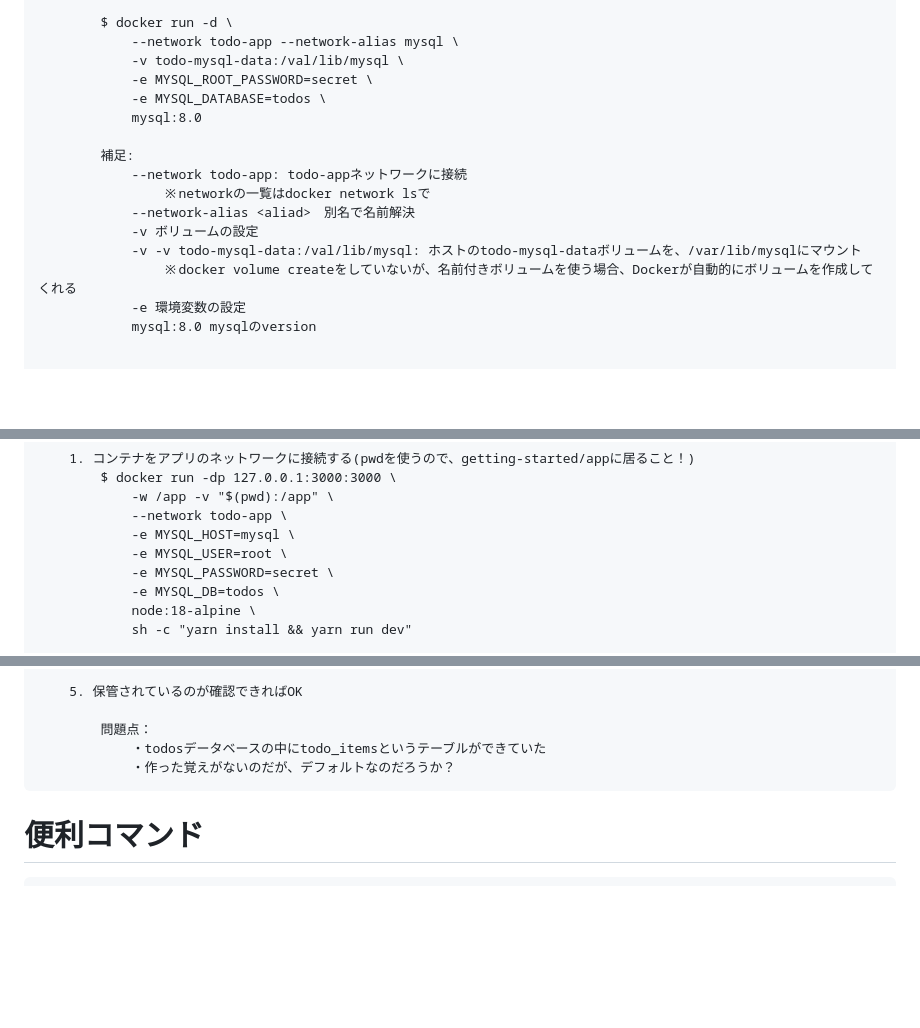
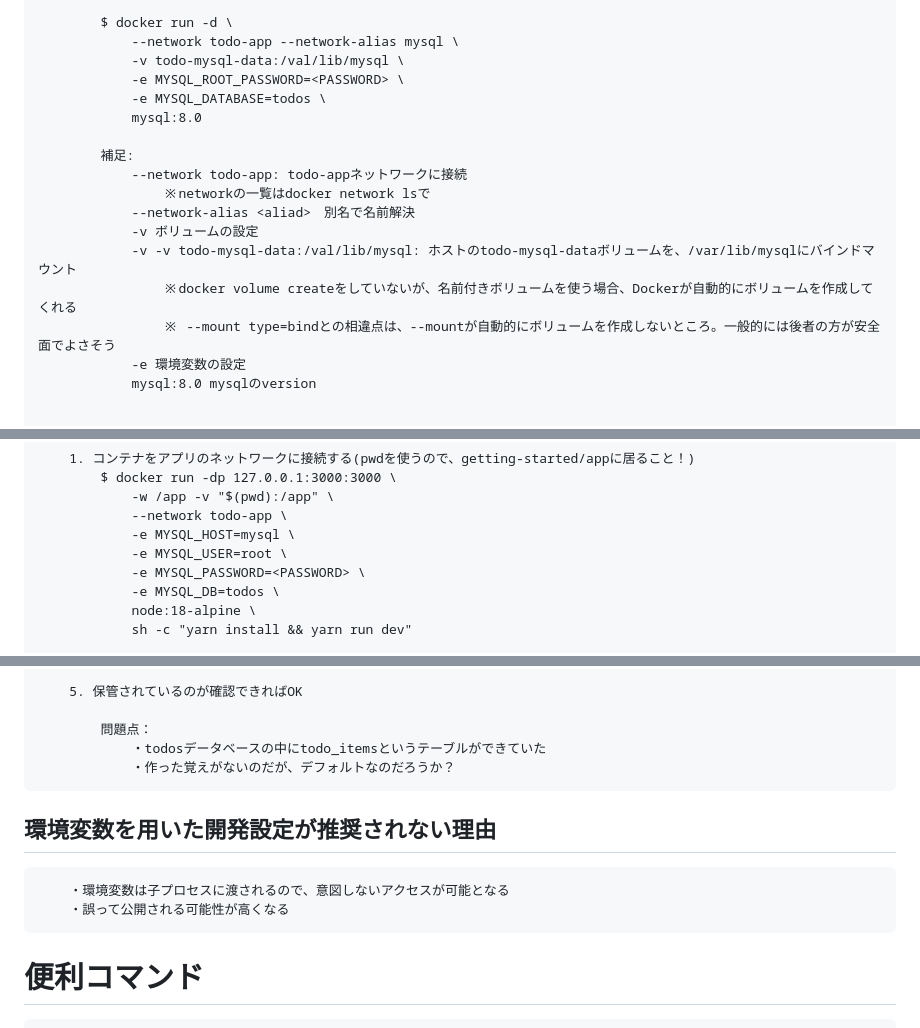
Before and after one commit to Toraneko0101/git_practice, a Markdown page: docker_practice.md, 3 parts joined by grey strips. Drawn GitHub-style; blank space fills up the shorter version.

Commit message:
環境設定に関するメモを追加

````diff
--- a/docker_practice.md
+++ b/docker_practice.md
@@ -469,7 +469,7 @@ MySQLの起動
         $ docker run -d \
             --network todo-app --network-alias mysql \
             -v todo-mysql-data:/val/lib/mysql \
-            -e MYSQL_ROOT_PASSWORD=secret \
+            -e MYSQL_ROOT_PASSWORD=<PASSWORD> \
             -e MYSQL_DATABASE=todos \
             mysql:8.0
 
@@ -478,8 +478,9 @@ MySQLの起動
                 ※networkの一覧はdocker network lsで
             --network-alias <aliad>　別名で名前解決
             -v ボリュームの設定
-            -v -v todo-mysql-data:/val/lib/mysql: ホストのtodo-mysql-dataボリュームを、/var/lib/mysqlにマウント
+            -v -v todo-mysql-data:/val/lib/mysql: ホストのtodo-mysql-dataボリュームを、/var/lib/mysqlにバインドマウント
                 ※docker volume createをしていないが、名前付きボリュームを使う場合、Dockerが自動的にボリュームを作成してくれる
+                ※ --mount type=bindとの相違点は、--mountが自動的にボリュームを作成しないところ。一般的には後者の方が安全面でよさそう
             -e 環境変数の設定
             mysql:8.0 mysqlのversion
 
@@ -551,7 +552,7 @@ MySQLとアプリを動かす
             --network todo-app \
             -e MYSQL_HOST=mysql \
             -e MYSQL_USER=root \
-            -e MYSQL_PASSWORD=secret \
+            -e MYSQL_PASSWORD=<PASSWORD> \
             -e MYSQL_DB=todos \
             node:18-alpine \
             sh -c "yarn install && yarn run dev"
@@ -657,6 +658,14 @@ MySQLとアプリを動かす
             ・作った覚えがないのだが、デフォルトなのだろうか？
 ```
 
+## 環境変数を用いた開発設定が推奨されない理由
+```
+    ・環境変数は子プロセスに渡されるので、意図しないアクセスが可能となる
+    ・誤って公開される可能性が高くなる
+```
+
+
+
 # 便利コマンド
 ```
 docker image prune
````
Also changed, not shown: other parts of docker_practice.md (+1 -1 lines).
